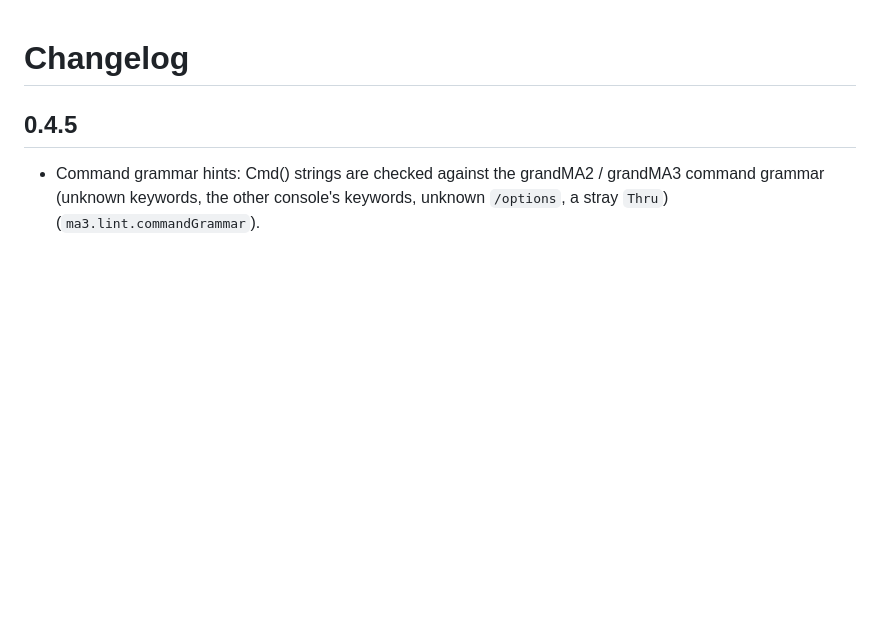
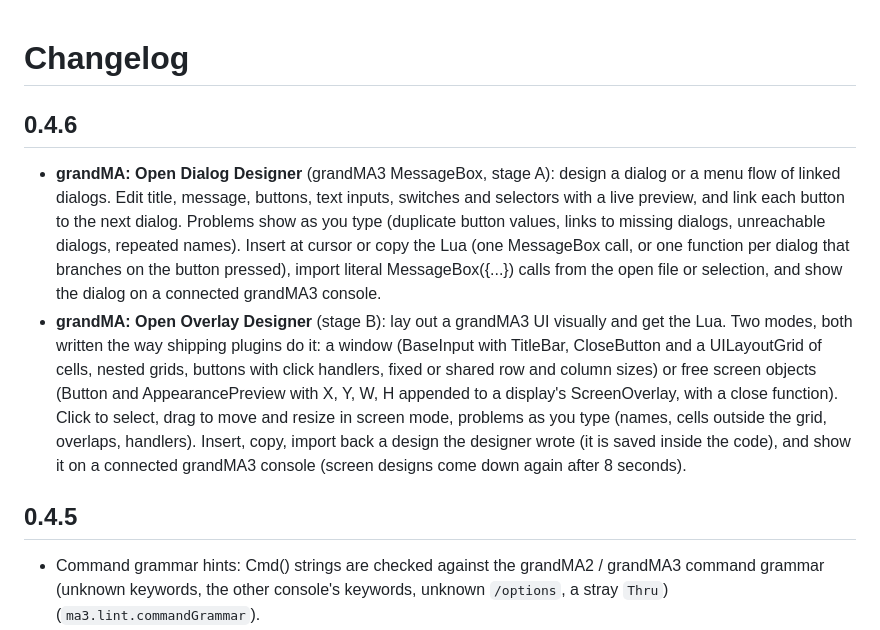
Before and after one commit to badasslighting/grandma-devkit, a Markdown page: CHANGELOG.md, the part around the change. GitHub-like rendering; blank space fills up the shorter version.

Commit message:
Changelog: 0.4.6 dialog and overlay designers

```diff
--- a/CHANGELOG.md
+++ b/CHANGELOG.md
@@ -1,4 +1,9 @@
 # Changelog
+
+## 0.4.6
+
+- **grandMA: Open Dialog Designer** (grandMA3 MessageBox, stage A): design a dialog or a menu flow of linked dialogs. Edit title, message, buttons, text inputs, switches and selectors with a live preview, and link each button to the next dialog. Problems show as you type (duplicate button values, links to missing dialogs, unreachable dialogs, repeated names). Insert at cursor or copy the Lua (one MessageBox call, or one function per dialog that branches on the button pressed), import literal MessageBox({...}) calls from the open file or selection, and show the dialog on a connected grandMA3 console.
+- **grandMA: Open Overlay Designer** (stage B): lay out a grandMA3 UI visually and get the Lua. Two modes, both written the way shipping plugins do it: a window (BaseInput with TitleBar, CloseButton and a UILayoutGrid of cells, nested grids, buttons with click handlers, fixed or shared row and column sizes) or free screen objects (Button and AppearancePreview with X, Y, W, H appended to a display's ScreenOverlay, with a close function). Click to select, drag to move and resize in screen mode, problems as you type (names, cells outside the grid, overlaps, handlers). Insert, copy, import back a design the designer wrote (it is saved inside the code), and show it on a connected grandMA3 console (screen designs come down again after 8 seconds).
 
 ## 0.4.5
 
```
